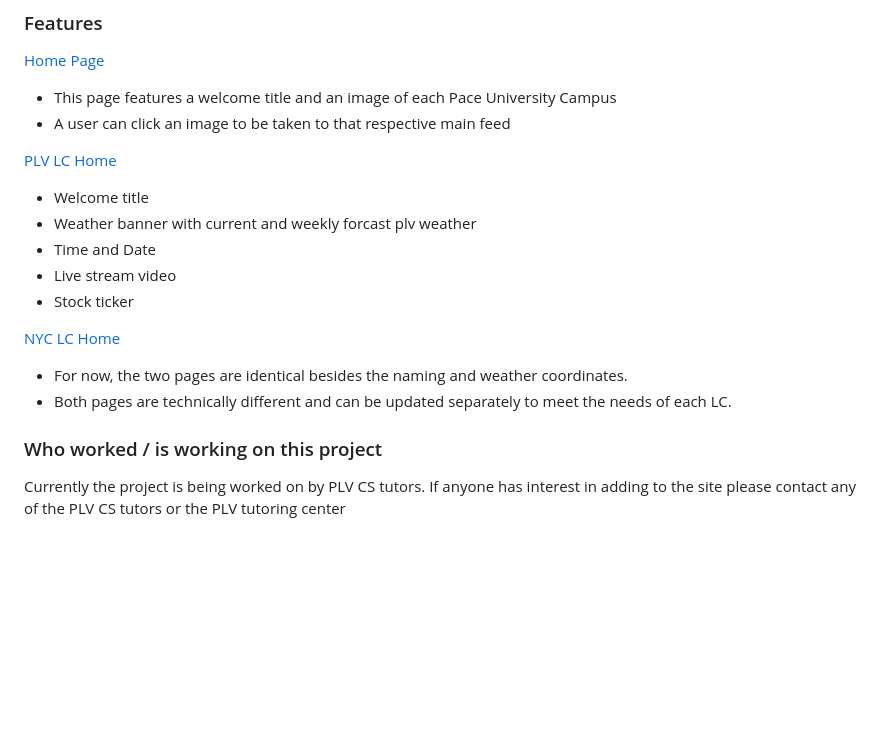
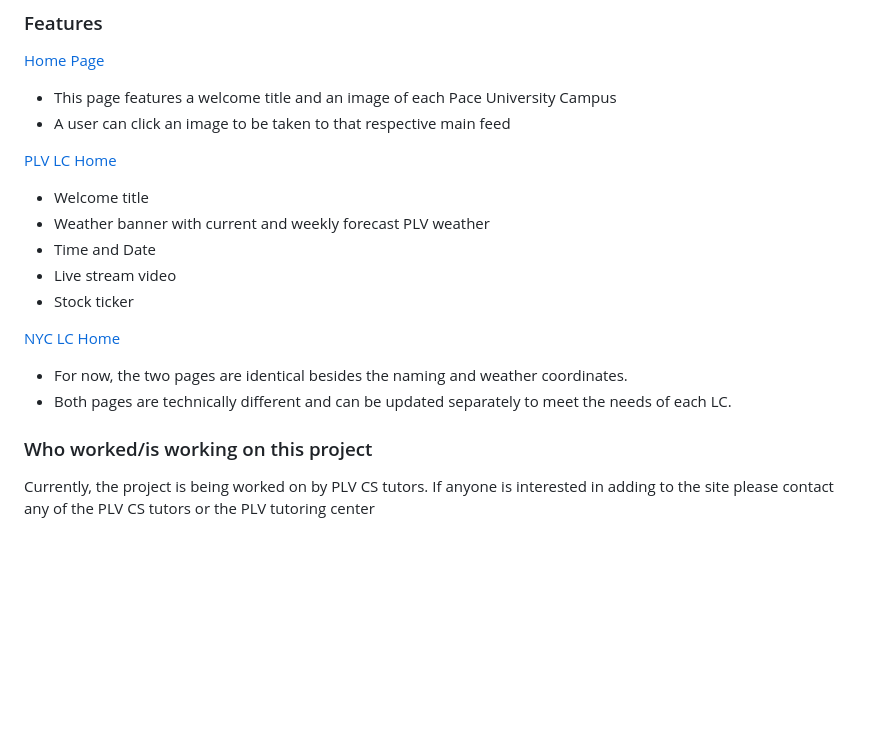
Before and after one commit to Tibesnoff/New_LC_Feed_Pace_University, a Markdown page: README.md, the part around one of its changes. Drawn GitHub-style.

```diff
--- a/README.md
+++ b/README.md
@@ -31,7 +31,7 @@ The app is deployed in the AWS cloud using AWS Amplify. The cost for this Cloud
 
 [PLV LC Home](https://main.d3j94bg6n7pdek.amplifyapp.com/plv)
 * Welcome title
-* Weather banner with current and weekly forcast plv weather
+* Weather banner with current and weekly forecast PLV weather
 * Time and Date
 * Live stream video
 * Stock ticker
@@ -40,8 +40,8 @@ The app is deployed in the AWS cloud using AWS Amplify. The cost for this Cloud
 * For now, the two pages are identical besides the naming and weather coordinates.
 * Both pages are technically different and can be updated separately to meet the needs of each LC.
 
-### Who worked / is working on this project
-Currently the project is being worked on by PLV CS tutors. If anyone has interest in adding to the site please contact any of the PLV CS tutors or the PLV tutoring center
+### Who worked/is working on this project
+Currently, the project is being worked on by PLV CS tutors. If anyone is interested in adding to the site please contact any of the PLV CS tutors or the PLV tutoring center
 
 <br/><br/><br/><br/><br/><br/><br/><br/><br/>
 
```
Also changed, not shown: other parts of README.md (+15 -15 lines).
